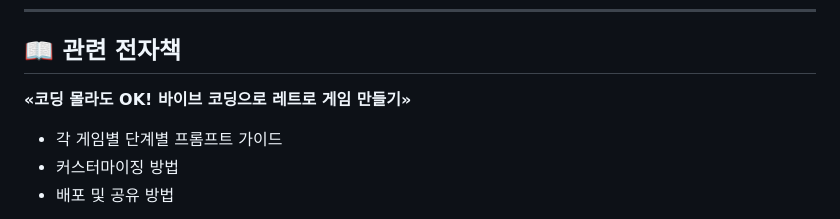
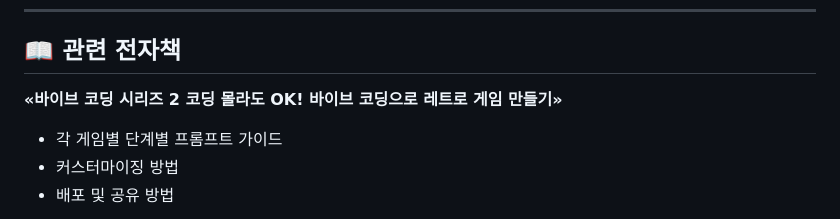
Before and after one commit to y-ahn/vibeCoding_2_RetroGame, a Markdown page: README.md, the part around the change. Drawn GitHub-style.

Commit message:
Update title of coding guide in README

```diff
--- a/README.md
+++ b/README.md
@@ -96,7 +96,7 @@ retro-games/
 
 ## 📖 관련 전자책
 
-**«코딩 몰라도 OK! 바이브 코딩으로 레트로 게임 만들기»**
+**«바이브 코딩 시리즈 2 코딩 몰라도 OK! 바이브 코딩으로 레트로 게임 만들기»**
 
 - 각 게임별 단계별 프롬프트 가이드
 - 커스터마이징 방법
```
